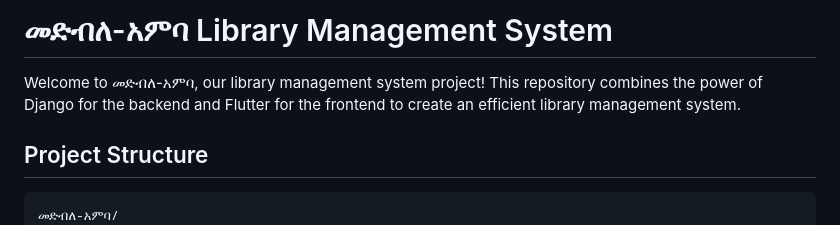
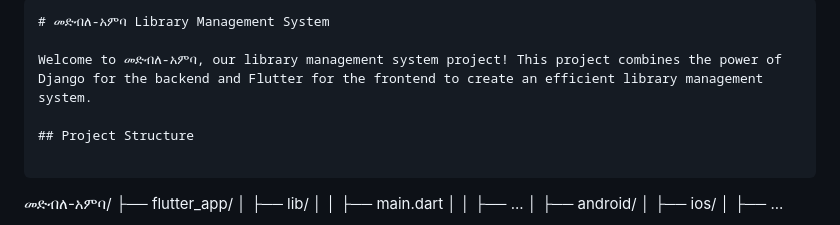
Before and after one commit to Abthon/Medbele-Anba, a Markdown page: README.md, the part around the change. Rendered like a GitHub page.

````diff
--- a/README.md
+++ b/README.md
@@ -1,11 +1,12 @@
 
-
+```markdown
 # መድብለ-አምባ Library Management System
 
-Welcome to መድብለ-አምባ, our library management system project! This repository combines the power of Django for the backend and Flutter for the frontend to create an efficient library management system.
+Welcome to መድብለ-አምባ, our library management system project! This project combines the power of Django for the backend and Flutter for the frontend to create an efficient library management system.
 
 ## Project Structure
-```markdown
+
+```
 መድብለ-አምባ/
 ├── flutter_app/
 │   ├── lib/
````
